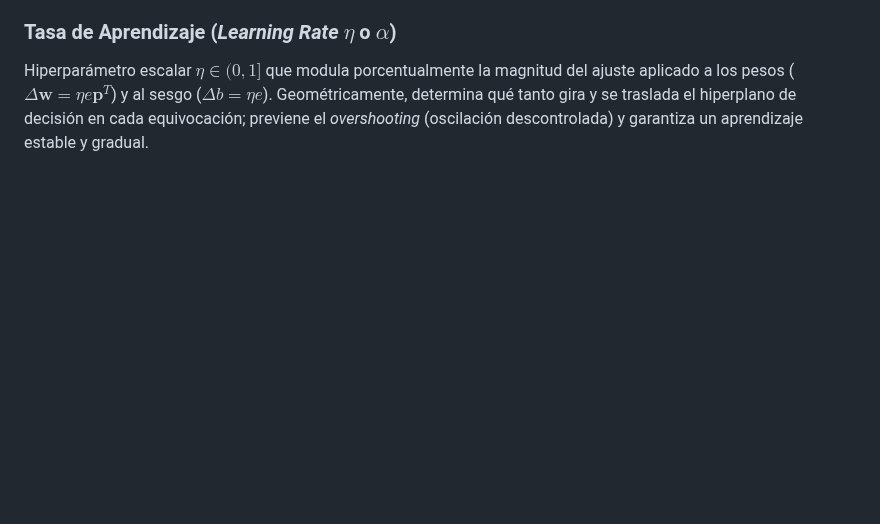
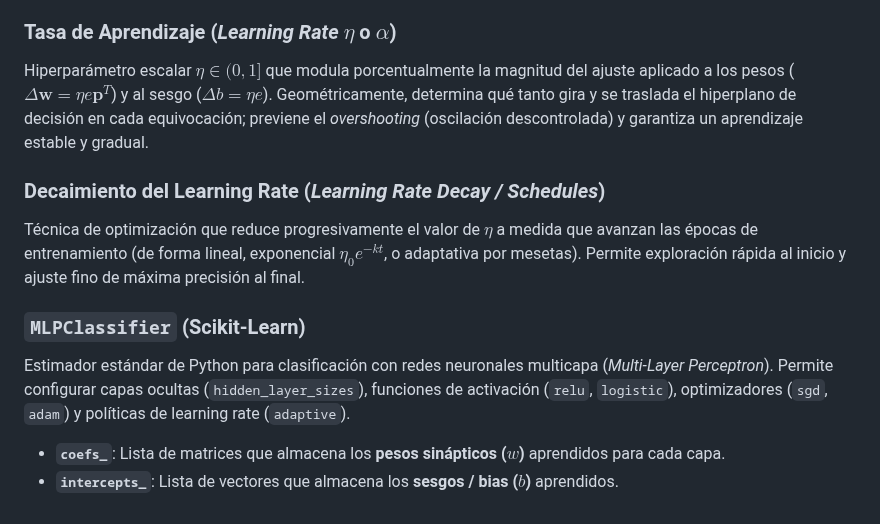
Before and after one commit to Eddyfals0/notas-obsidia-oto-o-2026, a Markdown page: minería de datos/Glosario de Términos y Conceptos Clave.md, the part around the change. Rendered like a GitHub page; blank space fills up the shorter version.

```diff
--- a/minería de datos/Glosario de Términos y Conceptos Clave.md
+++ b/minería de datos/Glosario de Términos y Conceptos Clave.md
@@ -379,3 +379,11 @@ Regla de finalización del entrenamiento: se detiene exitosamente cuando los err
 
 ### Tasa de Aprendizaje (*Learning Rate* $\eta$ o $\alpha$)
 Hiperparámetro escalar $\eta \in (0, 1]$ que modula porcentualmente la magnitud del ajuste aplicado a los pesos ($\Delta \mathbf{w} = \eta e \mathbf{p}^T$) y al sesgo ($\Delta b = \eta e$). Geométricamente, determina qué tanto gira y se traslada el hiperplano de decisión en cada equivocación; previene el *overshooting* (oscilación descontrolada) y garantiza un aprendizaje estable y gradual.
+
+### Decaimiento del Learning Rate (*Learning Rate Decay / Schedules*)
+Técnica de optimización que reduce progresivamente el valor de $\eta$ a medida que avanzan las épocas de entrenamiento (de forma lineal, exponencial $\eta_0 e^{-kt}$, o adaptativa por mesetas). Permite exploración rápida al inicio y ajuste fino de máxima precisión al final.
+
+### `MLPClassifier` (Scikit-Learn)
+Estimador estándar de Python para clasificación con redes neuronales multicapa (*Multi-Layer Perceptron*). Permite configurar capas ocultas (`hidden_layer_sizes`), funciones de activación (`relu`, `logistic`), optimizadores (`sgd`, `adam`) y políticas de learning rate (`adaptive`).
+- **`coefs_`**: Lista de matrices que almacena los **pesos sinápticos ($w$)** aprendidos para cada capa.
+- **`intercepts_`**: Lista de vectores que almacena los **sesgos / bias ($b$)** aprendidos.
```
Also changed, not shown: minería de datos/14. Algoritmo de Entrenamiento del Perceptrón, Regla de Aprendizaje y Calibración de Pesos.md (+72 -0 lines).
